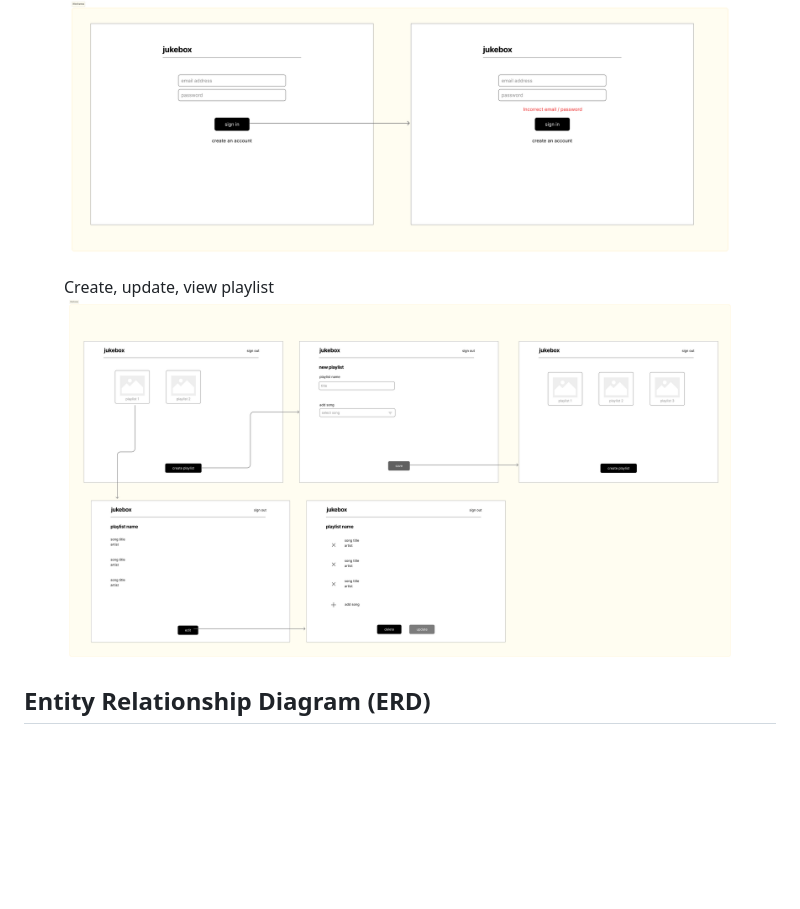
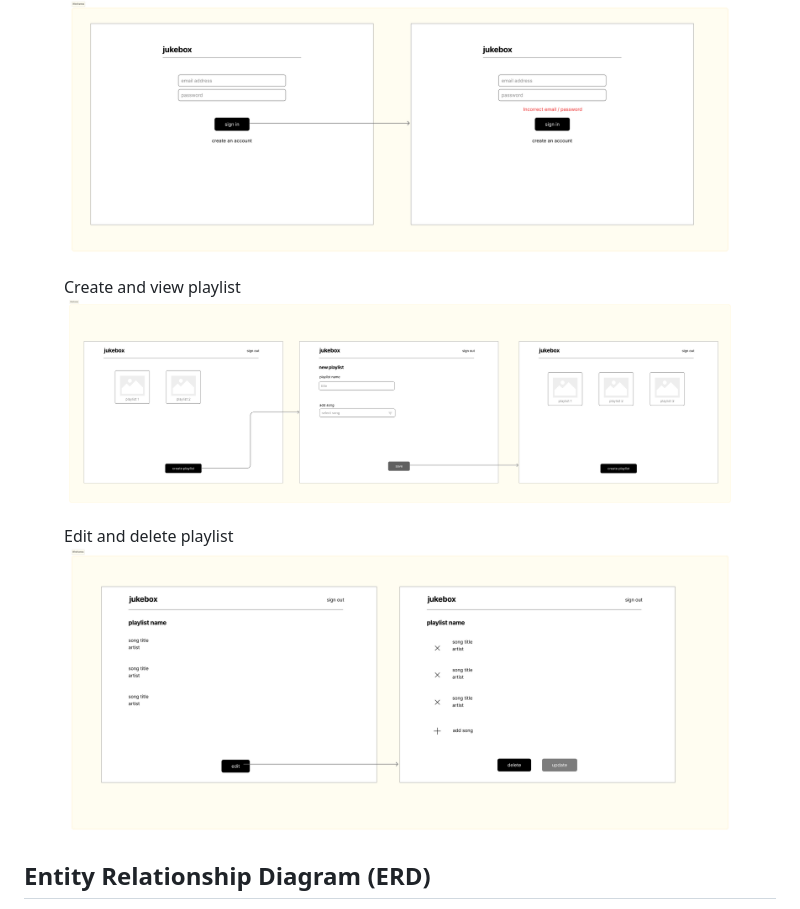
Before and after one commit to hannaner/jukebox-client, a Markdown page: README.md, the part around the change. Rendered like a GitHub page; pictures changed too: images/wireframes-2.jpg, images/wireframes-3.jpg (added); blank space fills up the shorter version.

Commit message:
adjust images in readme

```diff
--- a/README.md
+++ b/README.md
@@ -26,8 +26,12 @@ Queue up your favorite songs in a playlist :musical_note:
     <img alt="wireframes-1" src="images/wireframes-1.jpg" width="100%" height="100%">
 </figure>
 <figure>
-    <figcaption>Create, update, view playlist</figcaption>
+    <figcaption>Create and view playlist</figcaption>
     <img alt="wireframes-2" src="images/wireframes-2.jpg" width="100%" height="100%">
+</figure>
+<figure>
+    <figcaption>Edit and delete playlist</figcaption>
+    <img alt="wireframes-3" src="images/wireframes-3.jpg" width="100%" height="100%">
 </figure>
 
 ## Entity Relationship Diagram (ERD)
```
